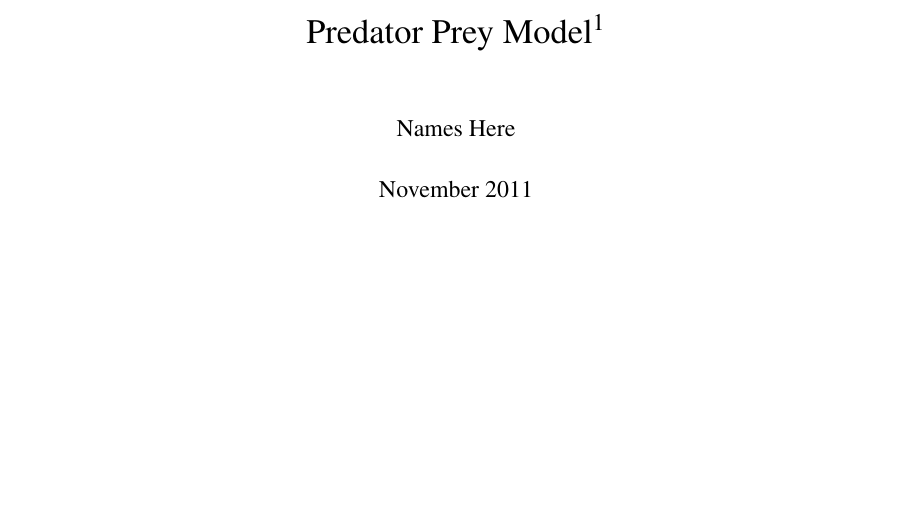
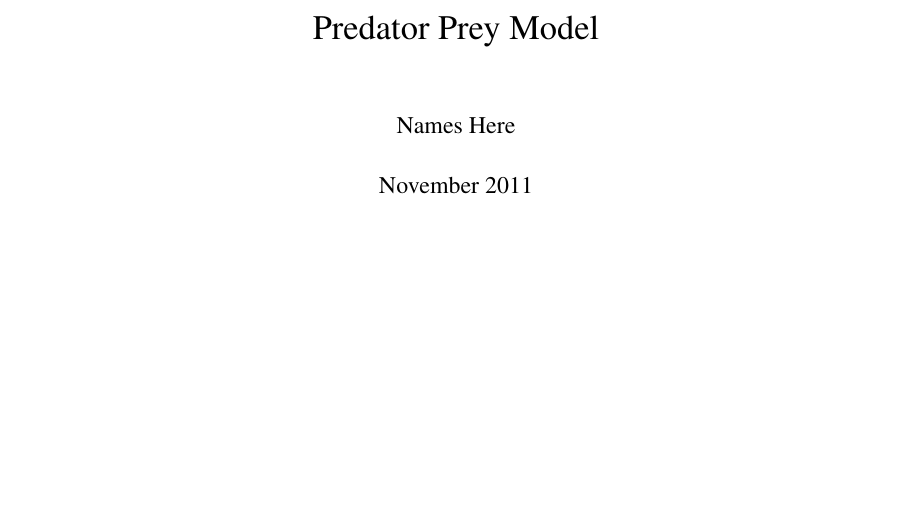
Before and after one commit to pessotto1987/ps-predator-prey, a LaTeX thesis (report/report.tex): part of page 1 of 15, cut at the place of the change. Compiled offline with pdfLaTeX.

Commit message:
changed page numbering and fixed title footnote

```diff
--- a/report/report.tex
+++ b/report/report.tex
@@ -1,5 +1,5 @@
 \documentclass[11pt]{report}
-\title{Predator Prey Model\footnote{When writing this report, a lot of emphasis was put on interactivity, so, a reader would benefit from reading an electronic version (PDF) rather than a paper one}}
+\title{Predator Prey Model\let\thefootnote\relax\footnotetext{When writing this report, a lot of emphasis was put on interactivity, so, a reader would benefit from reading an electronic version (PDF) rather than a paper one}}
 \author{Names Here}
 \date{November 2011}
 
```
Also changed, not shown: report/report.pdf, report/report.tex (3 more changed lines).
